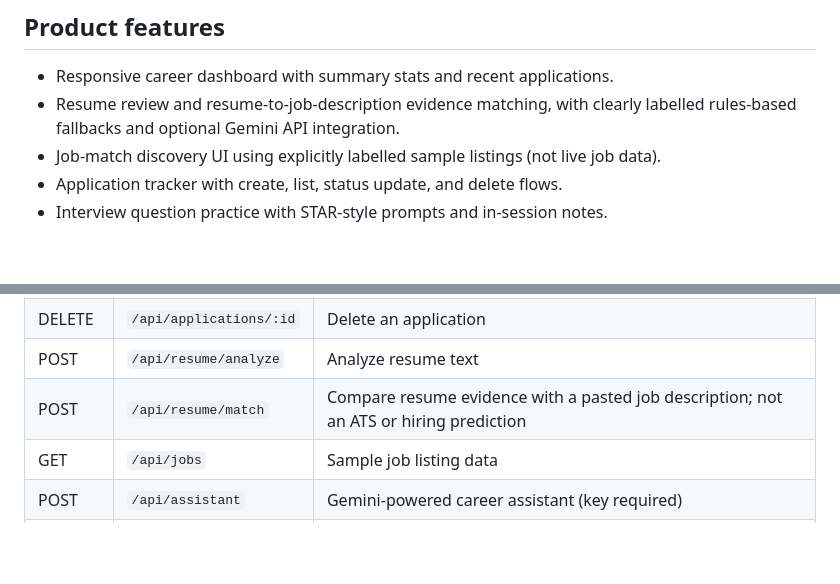
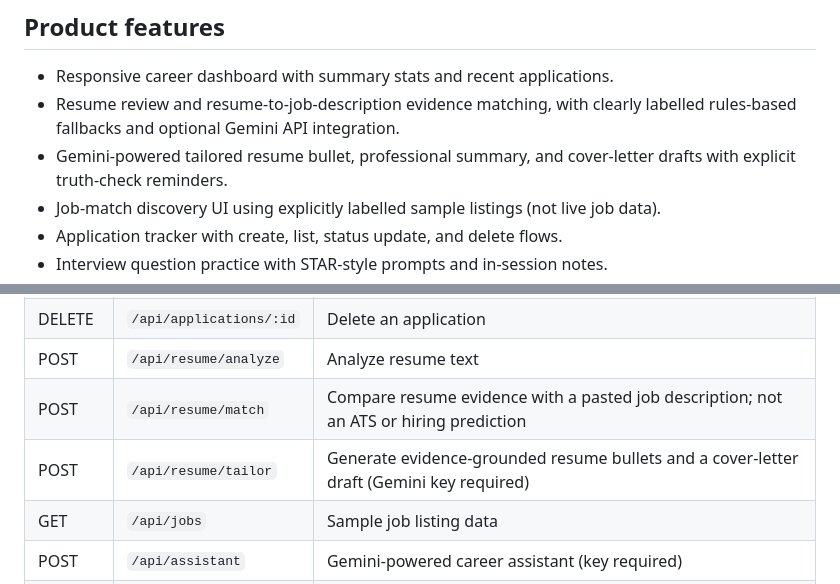
Before and after one commit to Emmy1-tech/ai-career-copilot, a Markdown page: README.md, 2 parts joined by grey strips. GitHub-like rendering; blank space fills up the shorter version.

Commit message:
docs: document tailored resume and cover letter feature

```diff
--- a/README.md
+++ b/README.md
@@ -10,6 +10,7 @@ The [official GitHub Wiki](https://github.com/Emmy1-tech/ai-career-copilot/wiki)
 
 - Responsive career dashboard with summary stats and recent applications.
 - Resume review and resume-to-job-description evidence matching, with clearly labelled rules-based fallbacks and optional Gemini API integration.
+- Gemini-powered tailored resume bullet, professional summary, and cover-letter drafts with explicit truth-check reminders.
 - Job-match discovery UI using explicitly labelled sample listings (not live job data).
 - Application tracker with create, list, status update, and delete flows.
 - Interview question practice with STAR-style prompts and in-session notes.
@@ -81,6 +82,7 @@ See `.env.example`.
 | DELETE | `/api/applications/:id` | Delete an application |
 | POST | `/api/resume/analyze` | Analyze resume text |
 | POST | `/api/resume/match` | Compare resume evidence with a pasted job description; not an ATS or hiring prediction |
+| POST | `/api/resume/tailor` | Generate evidence-grounded resume bullets and a cover-letter draft (Gemini key required) |
 | GET | `/api/jobs` | Sample job listing data |
 | POST | `/api/assistant` | Gemini-powered career assistant (key required) |
 | POST | `/api/agent/plan` | Plan-only career task checklist |
```
